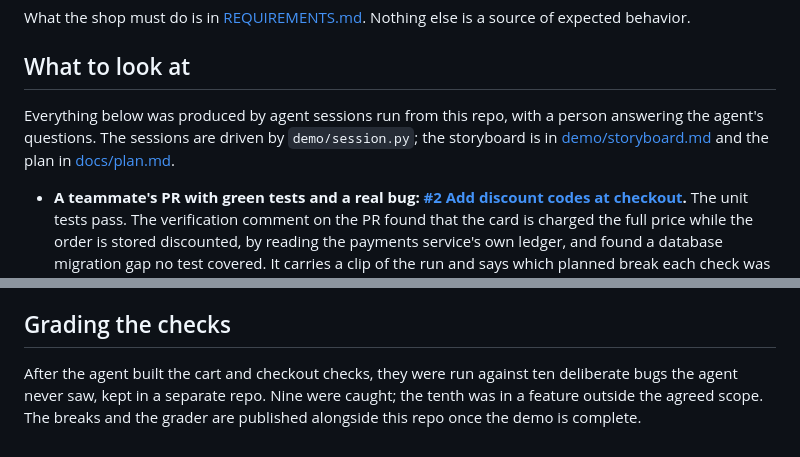
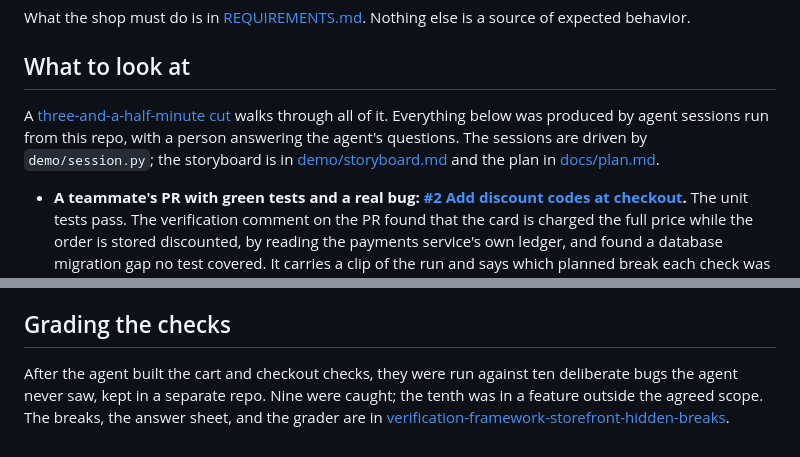
Before and after one commit to kennymatsudo/verification-framework-storefront-example, a Markdown page: README.md, 2 parts joined by grey strips. Rendered like a GitHub page.

Commit message:
Link the demo video and the published breaks from the README

```diff
--- a/README.md
+++ b/README.md
@@ -17,7 +17,7 @@ What the shop must do is in [REQUIREMENTS.md](REQUIREMENTS.md). Nothing else is
 
 ## What to look at
 
-Everything below was produced by agent sessions run from this repo, with a person answering the agent's questions. The sessions are driven by `demo/session.py`; the storyboard is in [demo/storyboard.md](demo/storyboard.md) and the plan in [docs/plan.md](docs/plan.md).
+A [three-and-a-half-minute cut](https://github.com/kennymatsudo/verification-framework-storefront-example/releases/download/demo-2026-10-25/demo.mp4) walks through all of it. Everything below was produced by agent sessions run from this repo, with a person answering the agent's questions. The sessions are driven by `demo/session.py`; the storyboard is in [demo/storyboard.md](demo/storyboard.md) and the plan in [docs/plan.md](docs/plan.md).
 
 - **A teammate's PR with green tests and a real bug: [#2 Add discount codes at checkout](https://github.com/kennymatsudo/verification-framework-storefront-example/pull/2).** The unit tests pass. The verification comment on the PR found that the card is charged the full price while the order is stored discounted, by reading the payments service's own ledger, and found a database migration gap no test covered. It carries a clip of the run and says which planned break each check was shown to fail on. The check and its run records are on branch `vf-verify-pr/2-checks`.
 - **A PR the harness had nothing to add to: [#3 Show an estimated delivery date](https://github.com/kennymatsudo/verification-framework-storefront-example/pull/3).** The shop alone decides the date, so the comment says the unit tests are its home, reruns the existing checks to catch regressions, and raises a time-zone ambiguity in the requirement.
@@ -28,4 +28,4 @@ The harness was built by the framework's own setup, not by hand. Claude Code rea
 
 ## Grading the checks
 
-After the agent built the cart and checkout checks, they were run against ten deliberate bugs the agent never saw, kept in a separate repo. Nine were caught; the tenth was in a feature outside the agreed scope. The breaks and the grader are published alongside this repo once the demo is complete.
+After the agent built the cart and checkout checks, they were run against ten deliberate bugs the agent never saw, kept in a separate repo. Nine were caught; the tenth was in a feature outside the agreed scope. The breaks, the answer sheet, and the grader are in [verification-framework-storefront-hidden-breaks](https://github.com/kennymatsudo/verification-framework-storefront-hidden-breaks).
```
